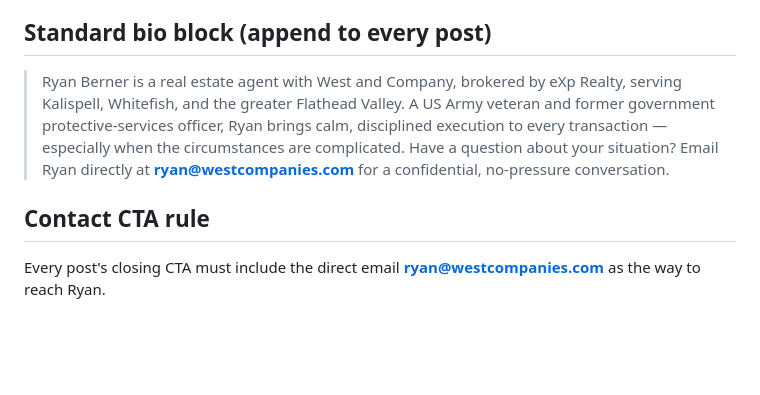
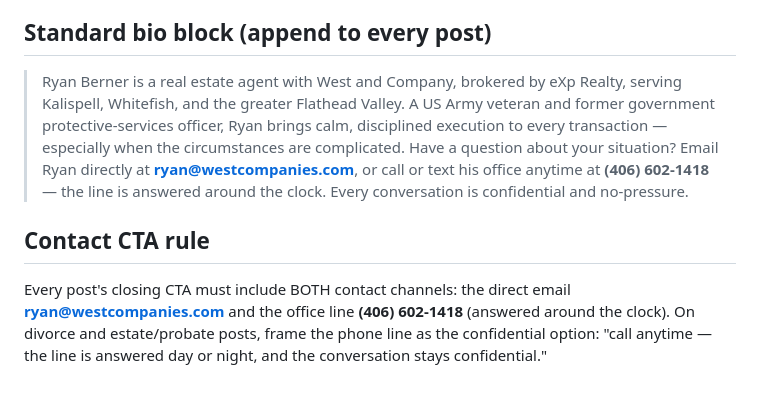
Before and after one commit to thealpinerealtor-ui/lofty-blog-feed, a Markdown page: POSITIONING.md, the part around the change. GitHub-like rendering; blank space fills up the shorter version.

Commit message:
Add office line (406) 602-1418 to bio block and CTA rules

```diff
--- a/POSITIONING.md
+++ b/POSITIONING.md
@@ -34,7 +34,7 @@
 - Divorce/estate content: compassionate, never predatory. No implication that Ryan takes sides.
 
 ## Standard bio block (append to every post)
-> Ryan Berner is a real estate agent with West and Company, brokered by eXp Realty, serving Kalispell, Whitefish, and the greater Flathead Valley. A US Army veteran and former government protective-services officer, Ryan brings calm, disciplined execution to every transaction — especially when the circumstances are complicated. Have a question about your situation? Email Ryan directly at **ryan@westcompanies.com** for a confidential, no-pressure conversation.
+> Ryan Berner is a real estate agent with West and Company, brokered by eXp Realty, serving Kalispell, Whitefish, and the greater Flathead Valley. A US Army veteran and former government protective-services officer, Ryan brings calm, disciplined execution to every transaction — especially when the circumstances are complicated. Have a question about your situation? Email Ryan directly at **ryan@westcompanies.com**, or call or text his office anytime at **(406) 602-1418** — the line is answered around the clock. Every conversation is confidential and no-pressure.
 
 ## Contact CTA rule
-Every post's closing CTA must include the direct email **ryan@westcompanies.com** as the way to reach Ryan.
+Every post's closing CTA must include BOTH contact channels: the direct email **ryan@westcompanies.com** and the office line **(406) 602-1418** (answered around the clock). On divorce and estate/probate posts, frame the phone line as the confidential option: "call anytime — the line is answered day or night, and the conversation stays confidential."
```
